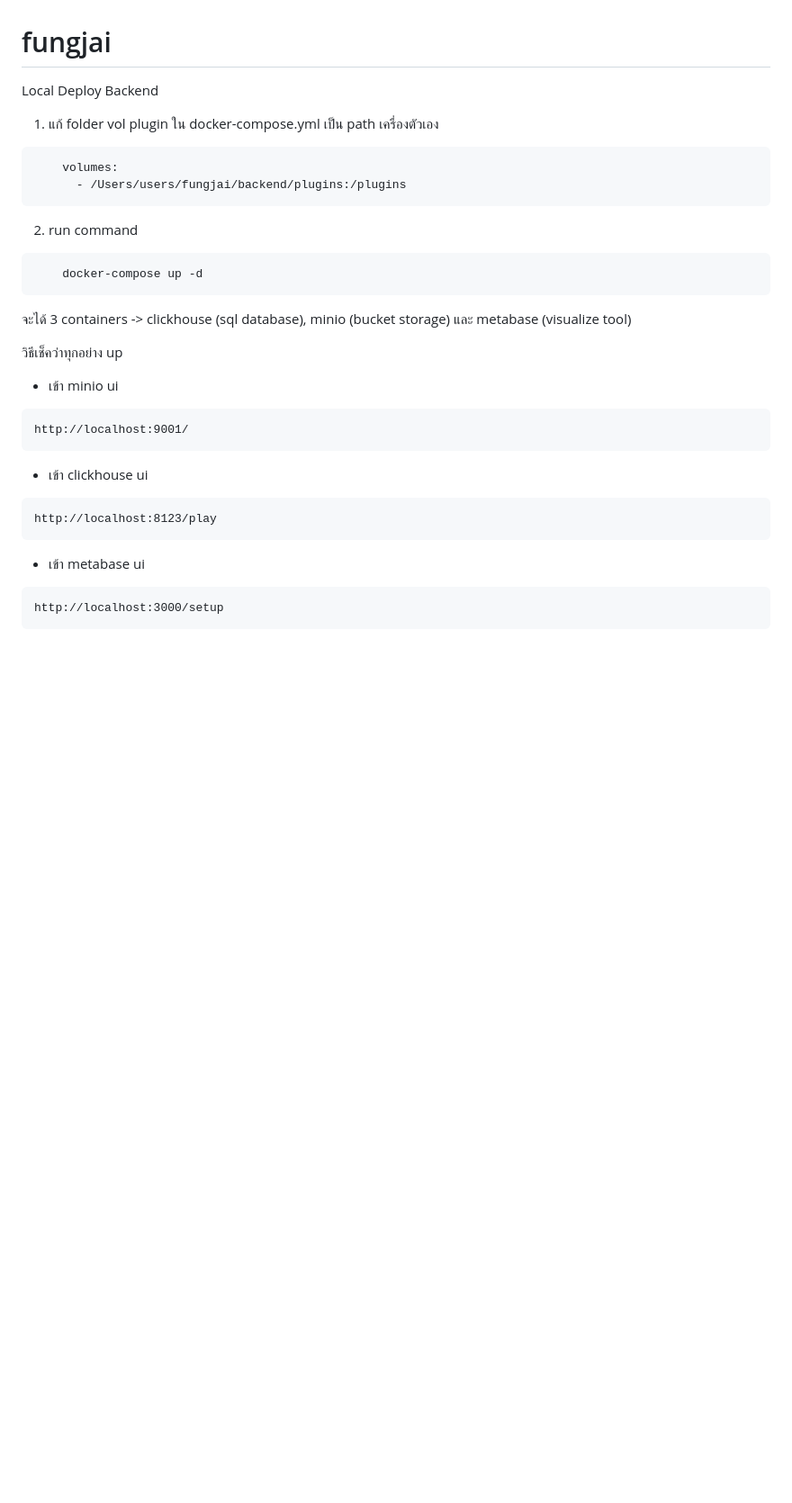
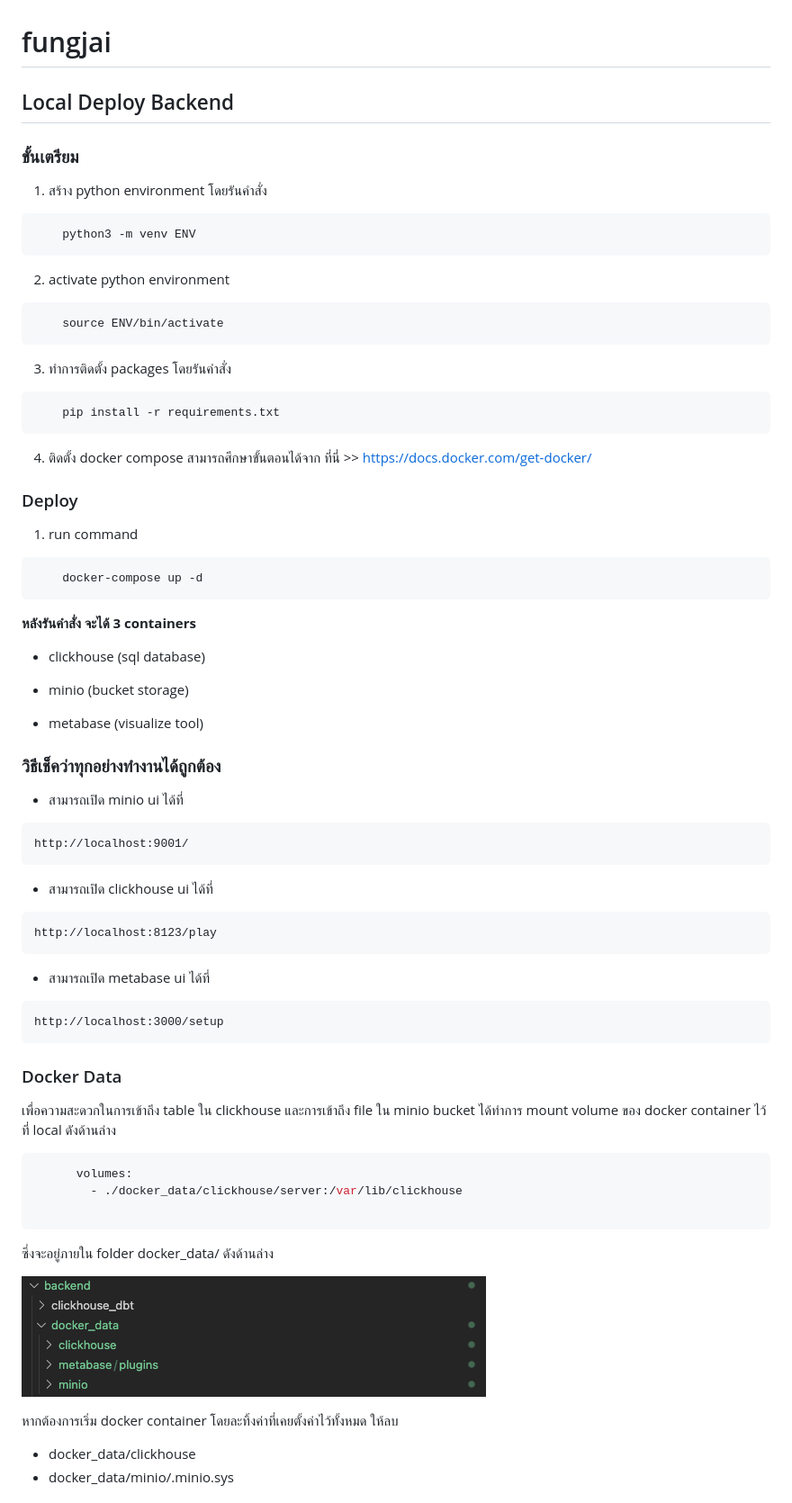
Before and after one commit to kantapit123/fungjai, a Markdown page: README.md, the part around the change printed below. Shown: that part at 90% size. GitHub-like rendering; pictures changed too: backend/imgs/docker_data_folder.png (added); blank space fills up the shorter version.

Commit message:
fix: add details in README.md

````diff
--- a/README.md
+++ b/README.md
@@ -1,38 +1,78 @@
 # fungjai
 
-Local Deploy Backend
+## Local Deploy Backend
 
-1. แก้ folder vol plugin ใน docker-compose.yml เป็น path เครื่องตัวเอง
+### ขั้นเตรียม
 
-``` yml
-    volumes:
-      - /Users/users/fungjai/backend/plugins:/plugins
+1. สร้าง python environment โดยรันคำสั่ง
+
+``` sh
+    python3 -m venv ENV
 ```
 
-2. run command
+2. activate python environment
+
+``` sh
+    source ENV/bin/activate
+```
+
+3. ทำการติดตั้ง packages โดยรันคำสั่ง
+
+``` sh
+    pip install -r requirements.txt
+```
+
+4. ติดตั้ง docker compose สามารถศึกษาขั้นตอนได้จาก ที่นี่ >> https://docs.docker.com/get-docker/
+
+### Deploy
+
+1. run command
 
 ``` sh
     docker-compose up -d
 ```
 
-จะได้ 3 containers -> clickhouse (sql database), minio (bucket storage) และ metabase (visualize tool)
+**หลังรันคำสั่ง จะได้ 3 containers**
 
-วิธีเช็คว่าทุกอย่าง up
+- clickhouse (sql database)
 
-- เข้า minio ui
+- minio (bucket storage)
+
+- metabase (visualize tool)
+
+### วิธีเช็คว่าทุกอย่างทำงานได้ถูกต้อง
+
+- สามารถเปิด minio ui ได้ที่
 
 ```
 http://localhost:9001/
 ```
 
-- เข้า clickhouse ui
+- สามารถเปิด clickhouse ui ได้ที่
 
 ```
 http://localhost:8123/play
 ```
 
-- เข้า metabase ui
+- สามารถเปิด metabase ui ได้ที่
 
 ```
 http://localhost:3000/setup
 ```
+### Docker Data
+เพื่อความสะดวกในการเข้าถึง table ใน clickhouse และการเข้าถึง file ใน minio bucket ได้ทำการ mount volume ของ docker container ไว้ที่ local ดังด้านล่าง
+
+``` yml
+      volumes:
+        - ./docker_data/clickhouse/server:/var/lib/clickhouse
+
+```
+
+ซึ่งจะอยู่ภายใน folder docker_data/ ดังด้านล่าง
+
+![docker_data](backend/imgs/docker_data_folder.png)
+
+หากต้องการเริ่ม docker container โดยละทิ้งค่าที่เคยตั้งค่าไว้ทั้งหมด ให้ลบ
+- docker_data/clickhouse
+- docker_data/minio/.minio.sys
+
````
Also changed, not shown: other parts of README.md (+14 -0 lines).
